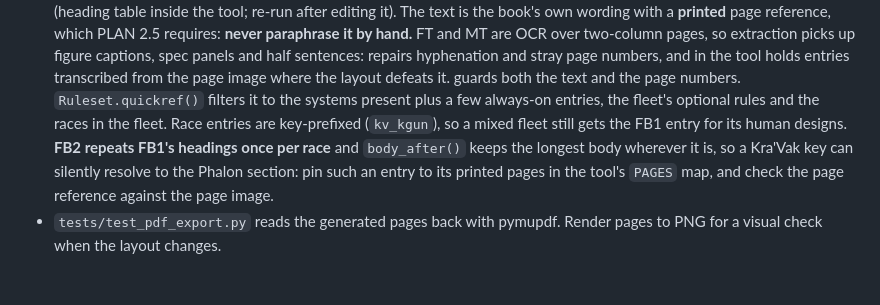
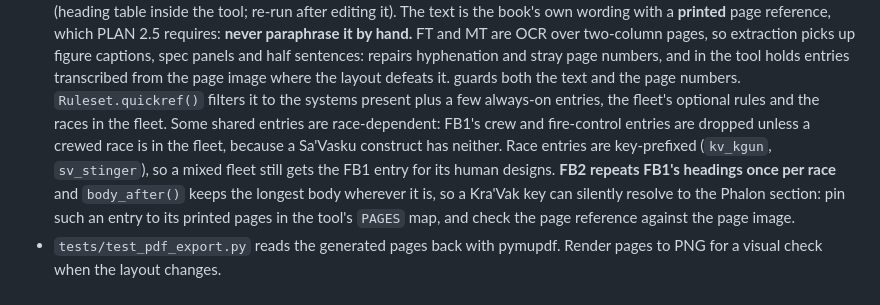
Before and after one commit to TheRealDeltrex/FullThrustFleetManager, a Markdown page: CLAUDE.md, the part around one of its changes. Drawn GitHub-style; blank space fills up the shorter version.

```diff
--- a/CLAUDE.md
+++ b/CLAUDE.md
@@ -111,8 +111,10 @@ What exists:
   figure captions, spec panels and half sentences:  repairs hyphenation and stray page
   numbers, and  in the tool holds entries transcribed from the page image where the
   layout defeats it.  guards both the text and the page numbers. `Ruleset.quickref()` filters it to the systems present plus a few always-on
-  entries, the fleet's optional rules and the races in the fleet. Race entries are key-prefixed
-  (`kv_kgun`), so a mixed fleet still gets the FB1 entry for its human designs. **FB2 repeats
+  entries, the fleet's optional rules and the races in the fleet. Some shared entries are
+  race-dependent: FB1's crew and fire-control entries are dropped unless a crewed race is in the
+  fleet, because a Sa'Vasku construct has neither. Race entries are key-prefixed (`kv_kgun`,
+  `sv_stinger`), so a mixed fleet still gets the FB1 entry for its human designs. **FB2 repeats
   FB1's headings once per race** and `body_after()` keeps the longest body wherever it is, so a
   Kra'Vak key can silently resolve to the Phalon section: pin such an entry to its printed pages
   in the tool's `PAGES` map, and check the page reference against the page image.
```
Also changed, not shown: other parts of CLAUDE.md (+32 -3 lines), docs/PLAN.md (+3 -2 lines).
